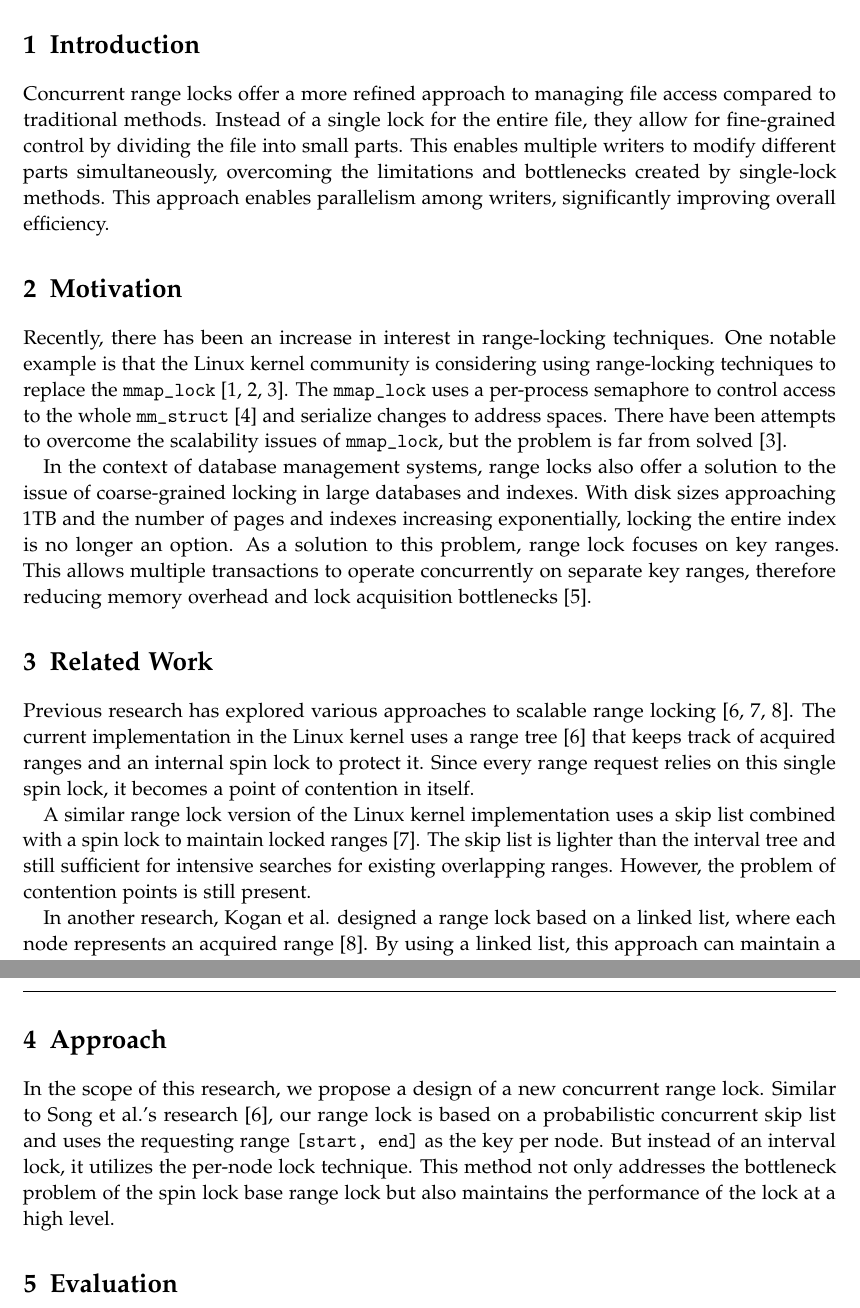
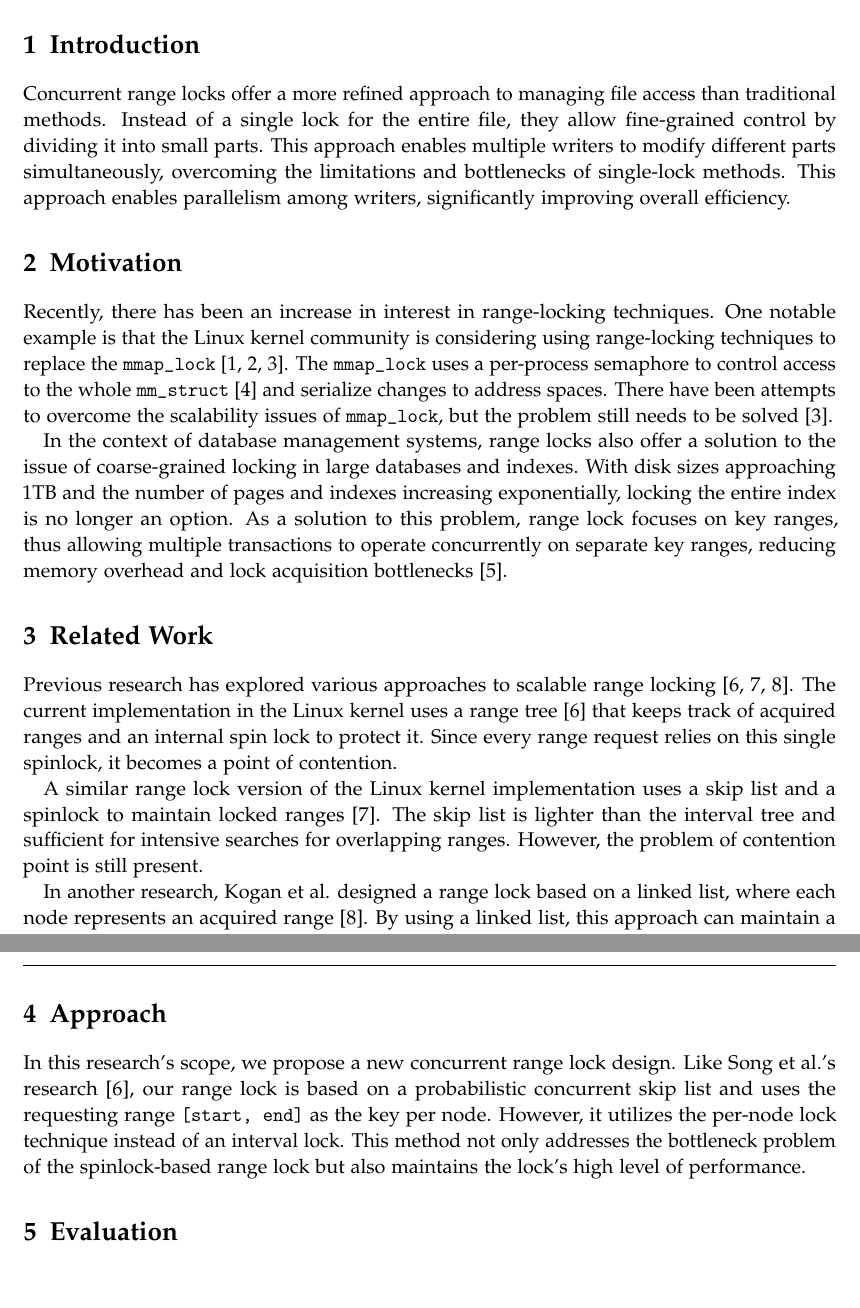
Before and after one commit to thuaduc/thesis-proposal, a LaTeX book (main.tex, which reads chapters/content.tex): two parts of pages 2 and 3 of 4, joined at a grey line, cut so that both start at the same text, the shorter picture padded with empty space. Compiled offline with pdfLaTeX.

Commit message:
more formal

```diff
--- a/chapters/content.tex
+++ b/chapters/content.tex
@@ -1,23 +1,23 @@
 \section{Introduction}
 
-Concurrent range locks offer a more refined approach to managing file access compared to traditional methods. Instead of a single lock for the entire file, they allow for fine-grained control by dividing the file into small parts. This enables multiple writers to modify different parts simultaneously, overcoming the limitations and bottlenecks created by single-lock methods. This approach enables parallelism among writers, significantly improving overall efficiency.
+Concurrent range locks offer a more refined approach to managing file access than traditional methods. Instead of a single lock for the entire file, they allow fine-grained control by dividing it into small parts. This approach enables multiple writers to modify different parts simultaneously, overcoming the limitations and bottlenecks of single-lock methods. This approach enables parallelism among writers, significantly improving overall efficiency.
 
 \section{Motivation}
-Recently, there has been an increase in interest in range-locking techniques. One notable example is that the Linux kernel community is considering using range-locking techniques to replace the \texttt{mmap\_lock} \parencite{readerWriterLocks2017, mapleTree2021, mmapLock2022}. The \texttt{mmap\_lock} uses a per-process semaphore to control access to the whole \texttt{mm\_struct} \parencite{mmstruct2023} and serialize changes to address spaces. There have been attempts to overcome the scalability issues of \texttt{mmap\_lock}, but the problem is far from solved \parencite{mmapLock2022}.
+Recently, there has been an increase in interest in range-locking techniques. One notable example is that the Linux kernel community is considering using range-locking techniques to replace the \texttt{mmap\_lock} \parencite{readerWriterLocks2017, mapleTree2021, mmapLock2022}. The \texttt{mmap\_lock} uses a per-process semaphore to control access to the whole \texttt{mm\_struct} \parencite{mmstruct2023} and serialize changes to address spaces. There have been attempts to overcome the scalability issues of \texttt{mmap\_lock}, but the problem still needs to be solved \parencite{mmapLock2022}.
 
-In the context of database management systems, range locks also offer a solution to the issue of coarse-grained locking in large databases and indexes. With disk sizes approaching 1TB and the number of pages and indexes increasing exponentially, locking the entire index is no longer an option. As a solution to this problem, range lock focuses on key ranges. This allows multiple transactions to operate concurrently on separate key ranges, therefore reducing memory overhead and lock acquisition bottlenecks \parencite{Graefe2020}.
+In the context of database management systems, range locks also offer a solution to the issue of coarse-grained locking in large databases and indexes. With disk sizes approaching 1TB and the number of pages and indexes increasing exponentially, locking the entire index is no longer an option. As a solution to this problem, range lock focuses on key ranges, thus allowing multiple transactions to operate concurrently on separate key ranges, reducing memory overhead and lock acquisition bottlenecks \parencite{Graefe2020}.
 
 \section{Related Work}
-Previous research has explored various approaches to scalable range locking \parencite{linuxRangeLockImpl2013, migrationWM2023, scalableRangeLock2020}. The current implementation in the Linux kernel uses a range tree \parencite{linuxRangeLockImpl2013} that keeps track of acquired ranges and an internal spin lock to protect it. Since every range request relies on this single spin lock, it becomes a point of contention in itself.
+Previous research has explored various approaches to scalable range locking \parencite{linuxRangeLockImpl2013, migrationWM2023, scalableRangeLock2020}. The current implementation in the Linux kernel uses a range tree \parencite{linuxRangeLockImpl2013} that keeps track of acquired ranges and an internal spin lock to protect it. Since every range request relies on this single spinlock, it becomes a point of contention.
 
-A similar range lock version of the Linux kernel implementation uses a skip list combined with a spin lock to maintain locked ranges \parencite{migrationWM2023}. The skip list is lighter than the interval tree and still sufficient for intensive searches for existing overlapping ranges. However, the problem of contention points is still present.
+A similar range lock version of the Linux kernel implementation uses a skip list and a spinlock to maintain locked ranges \parencite{migrationWM2023}.  The skip list is lighter than the interval tree and sufficient for intensive searches for overlapping ranges. However, the problem of contention point is still present.
 
-In another research,  Kogan et al. designed a range lock based on a linked list, where each node represents an acquired range \parencite{scalableRangeLock2020}. By using a linked list, this approach can maintain a lock-free range lock, thus solving the bottleneck problem. However, insertion and lookup operations on the linked list are less efficient compared to tree-like structures.
+In another research, Kogan et al. designed a range lock based on a linked list, where each node represents an acquired range \parencite{scalableRangeLock2020}. By using a linked list, this approach can maintain a lock-free range lock, thus solving the bottleneck problem. However, insertion and lookup operations on the linked list are less efficient than tree-like structures.
 
 \newpage
 
 \section{Approach}
-In the scope of this research, we propose a design of a new concurrent range lock. Similar to Song et al.'s research \parencite{linuxRangeLockImpl2013}, our range lock is based on a probabilistic concurrent skip list and uses the requesting range \texttt{[start, end]} as the key per node. But instead of an interval lock, it utilizes the per-node lock technique. This method not only addresses the bottleneck problem of the spin lock base range lock but also maintains the performance of the lock at a high level.
+In this research's scope, we propose a new concurrent range lock design. Like Song et al.'s research \parencite{linuxRangeLockImpl2013}, our range lock is based on a probabilistic concurrent skip list and uses the requesting range \texttt{[start, end]} as the key per node. However, it utilizes the per-node lock technique instead of an interval lock. This method not only addresses the bottleneck problem of the spinlock-based range lock but also maintains the lock's high level of performance.
 
 \section{Evaluation}
 The proposed approach will be evaluated under these evaluation criteria:
```
Also changed, not shown: chapters/content.tex (2 more changed lines), 2 other files.
